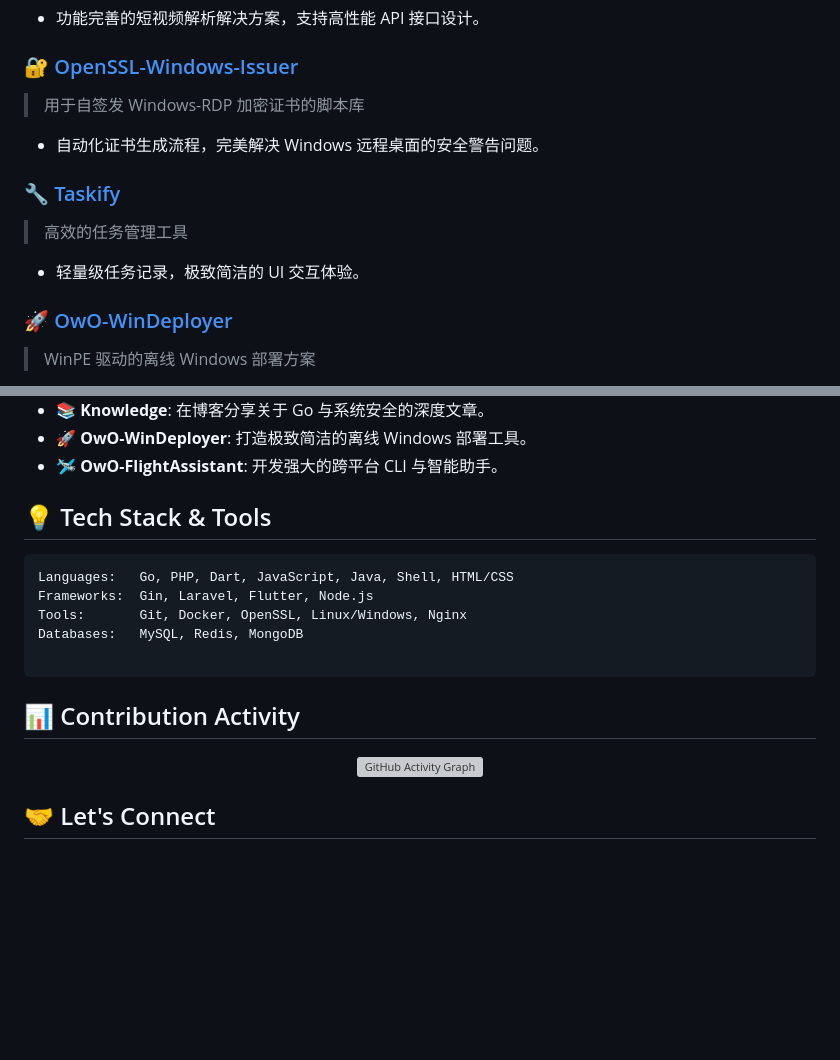
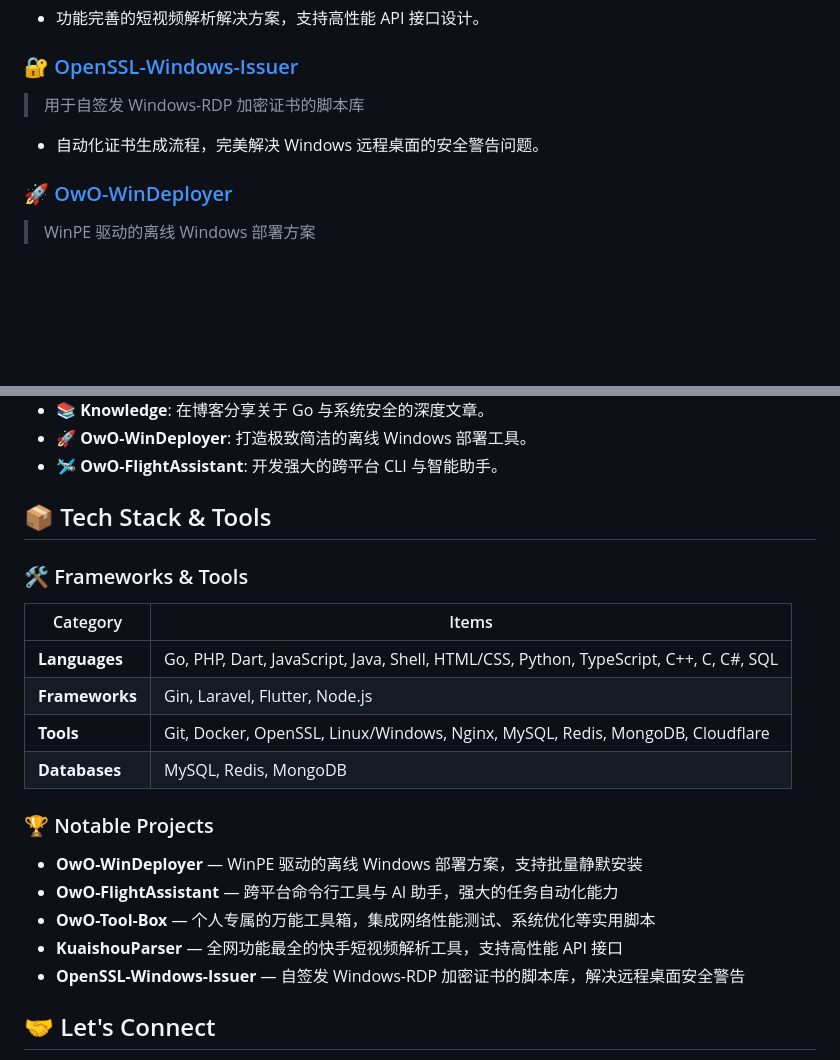
Before and after one commit to Tommy131/Tommy131, a Markdown page: README.md, 2 parts joined by grey strips. GitHub-like rendering; blank space fills up the shorter version; grey boxes are pictures that could not be loaded.

Commit message:
update README.md with comprehensive language statistics and polished layout

````diff
--- a/README.md
+++ b/README.md
@@ -50,11 +50,6 @@
 
 - 自动化证书生成流程，完美解决 Windows 远程桌面的安全警告问题。
 
-### 🔧 [Taskify](https://github.com/tommy131/taskify)
-> 高效的任务管理工具
-
-- 轻量级任务记录，极致简洁的 UI 交互体验。
-
 ### 🚀 [OwO-WinDeployer](https://github.com/Tommy131/OwO-WinDeployer)
 > WinPE 驱动的离线 Windows 部署方案
 
@@ -75,23 +70,24 @@
 - 🚀 **OwO-WinDeployer**: 打造极致简洁的离线 Windows 部署工具。
 - 🛩️ **OwO-FlightAssistant**: 开发强大的跨平台 CLI 与智能助手。
 
-## 💡 Tech Stack & Tools
+## 📦 Tech Stack & Tools
 
-```text
-Languages:   Go, PHP, Dart, JavaScript, Java, Shell, HTML/CSS
-Frameworks:  Gin, Laravel, Flutter, Node.js
-Tools:       Git, Docker, OpenSSL, Linux/Windows, Nginx
-Databases:   MySQL, Redis, MongoDB
+### 🛠️ Frameworks & Tools
 
-```
+| Category | Items |
+|----------|-------|
+| **Languages** | Go, PHP, Dart, JavaScript, Java, Shell, HTML/CSS, Python, TypeScript, C++, C, C#, SQL |
+| **Frameworks** | Gin, Laravel, Flutter, Node.js |
+| **Tools** | Git, Docker, OpenSSL, Linux/Windows, Nginx, MySQL, Redis, MongoDB, Cloudflare |
+| **Databases** | MySQL, Redis, MongoDB |
 
-## 📊 Contribution Activity
+### 🏆 Notable Projects
 
-<div align="center">
-
-![GitHub Activity Graph](https://github-readme-activity-graph.cyclic.app/graph?username=Tommy131\&theme=react-dark\&hide_border=true)
-
-</div>
+- **OwO-WinDeployer** — WinPE 驱动的离线 Windows 部署方案，支持批量静默安装
+- **OwO-FlightAssistant** — 跨平台命令行工具与 AI 助手，强大的任务自动化能力
+- **OwO-Tool-Box** — 个人专属的万能工具箱，集成网络性能测试、系统优化等实用脚本
+- **KuaishouParser** — 全网功能最全的快手短视频解析工具，支持高性能 API 接口
+- **OpenSSL-Windows-Issuer** — 自签发 Windows-RDP 加密证书的脚本库，解决远程桌面安全警告
 
 ## 🤝 Let's Connect
 
````
